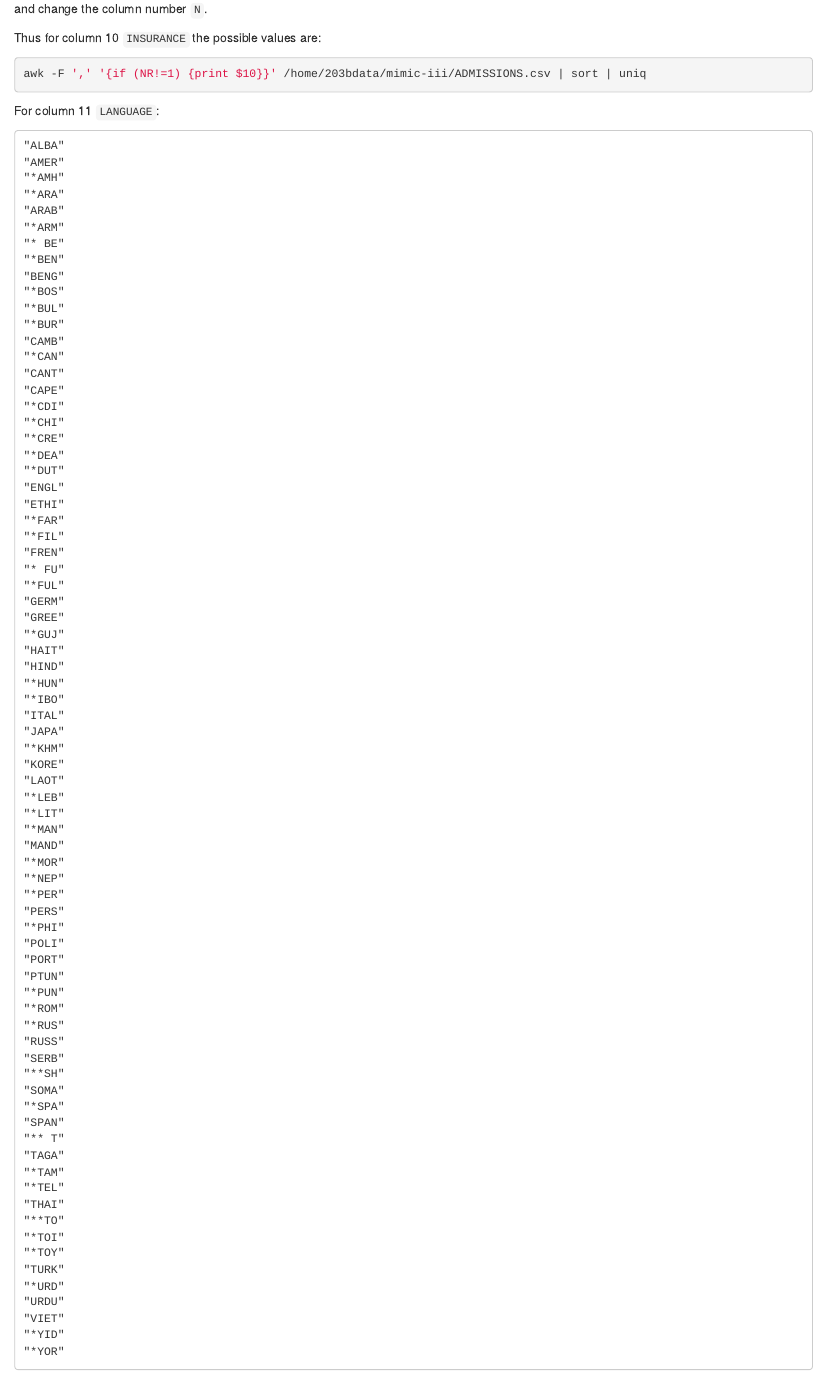
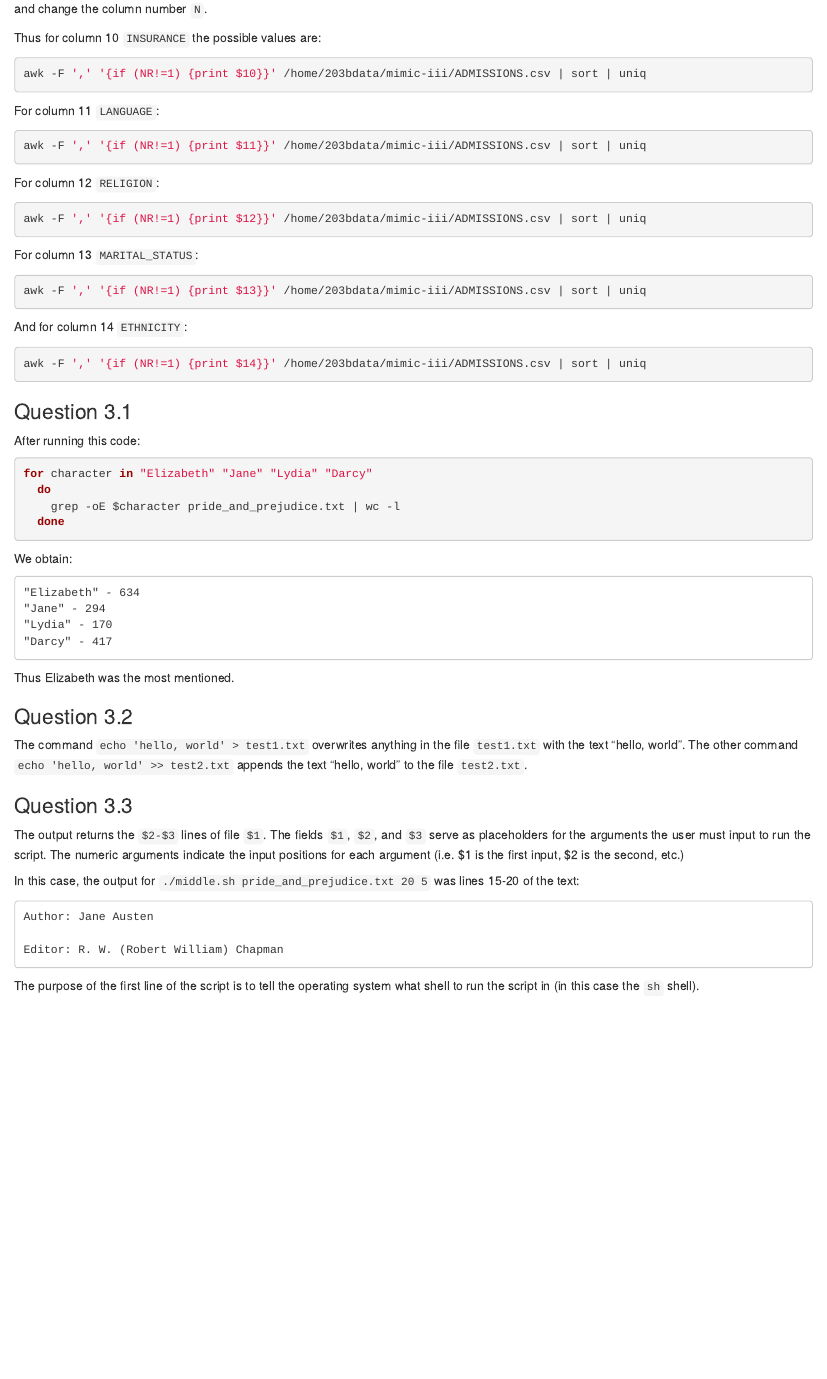
Before and after one commit to gd32/biostat-203b-2020-winter, an R Markdown document (hw1/hw1.Rmd): the page in a window 1100 px wide, from 850 px down. Rendered offline with R 4.5, knitr and Pandoc, with nearby package versions; the code chunks are not run, so their results and figures are left out.

Commit message:
Update question 2.4 solution

````diff
--- a/hw1/hw1.Rmd
+++ b/hw1/hw1.Rmd
@@ -64,84 +64,11 @@ awk -F ',' '{if (NR!=1) {print $10}}' /home/203bdata/mimic-iii/ADMISSIONS.csv |
 ```
 
 For column 11 `LANGUAGE`:
-
-```
-"ALBA"
-"AMER"
-"*AMH"
-"*ARA"
-"ARAB"
-"*ARM"
-"* BE"
-"*BEN"
-"BENG"
-"*BOS"
-"*BUL"
-"*BUR"
-"CAMB"
-"*CAN"
-"CANT"
-"CAPE"
-"*CDI"
-"*CHI"
-"*CRE"
-"*DEA"
-"*DUT"
-"ENGL"
-"ETHI"
-"*FAR"
-"*FIL"
-"FREN"
-"* FU"
-"*FUL"
-"GERM"
-"GREE"
-"*GUJ"
-"HAIT"
-"HIND"
-"*HUN"
-"*IBO"
-"ITAL"
-"JAPA"
-"*KHM"
-"KORE"
-"LAOT"
-"*LEB"
-"*LIT"
-"*MAN"
-"MAND"
-"*MOR"
-"*NEP"
-"*PER"
-"PERS"
-"*PHI"
-"POLI"
-"PORT"
-"PTUN"
-"*PUN"
-"*ROM"
-"*RUS"
-"RUSS"
-"SERB"
-"**SH"
-"SOMA"
-"*SPA"
-"SPAN"
-"** T"
-"TAGA"
-"*TAM"
-"*TEL"
-"THAI"
-"**TO"
-"*TOI"
-"*TOY"
-"TURK"
-"*URD"
-"URDU"
-"VIET"
-"*YID"
-"*YOR"
+```{bash}
+awk -F ',' '{if (NR!=1) {print $11}}' /home/203bdata/mimic-iii/ADMISSIONS.csv | sort | uniq
 ```
 
 For column 12 `RELIGION`:
 
+```{bash}
+awk -F ',' '{if (NR!=1) {print $12}}' /home/203bdata/mimic-iii/ADMISSIONS.csv | sort | uniq
@@ -170,3 +76,5 @@ For column 12 `RELIGION`:
 
 For column 13 `MARITAL_STATUS`:
 
+```{bash}
+awk -F ',' '{if (NR!=1) {print $13}}' /home/203bdata/mimic-iii/ADMISSIONS.csv | sort | uniq
@@ -182,3 +82,5 @@ For column 13 `MARITAL_STATUS`:
 
 And for column 14 `ETHNICITY`:
 
+```{bash}
+awk -F ',' '{if (NR!=1) {print $14}}' /home/203bdata/mimic-iii/ADMISSIONS.csv | sort | uniq
````
Also changed, not shown: hw1/hw1.Rmd (71 more changed lines).
